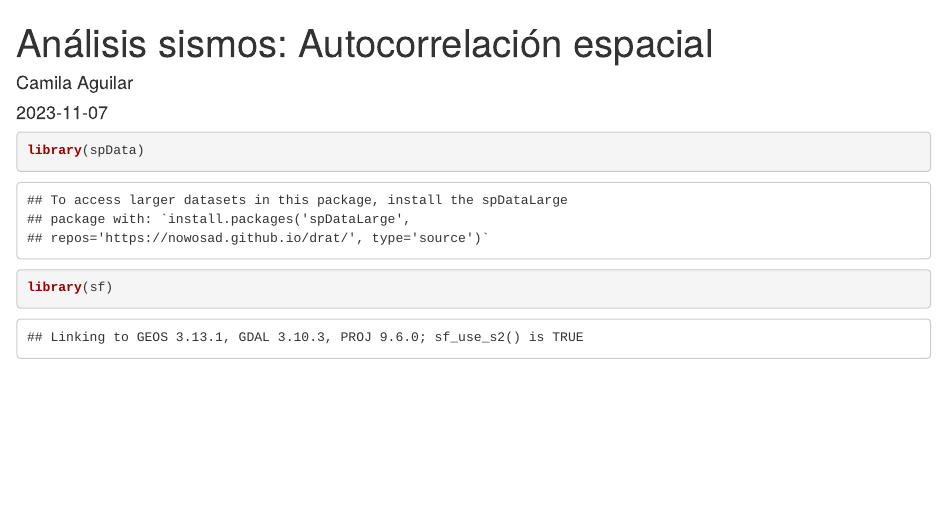
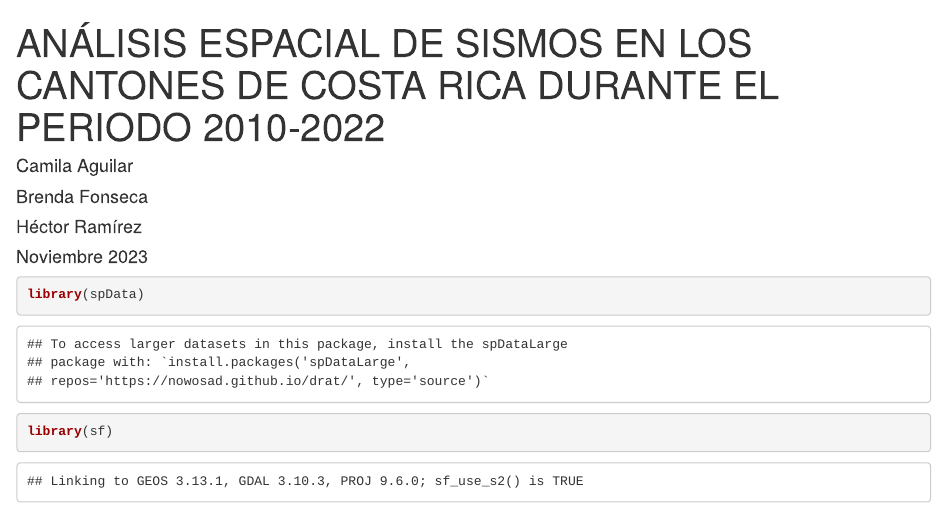
Before and after one commit to mcag2099/SP1649_Proyecto_Final, an R Markdown document (Analisis_Completo.Rmd): the page in a window 1100 px wide, from its top. Rendered offline with R 4.5, knitr and Pandoc, with nearby package versions; some code elsewhere in the file could not run offline.

Commit message:
Actualización script

```diff
--- a/Analisis_Completo.Rmd
+++ b/Analisis_Completo.Rmd
@@ -1,7 +1,10 @@
 ---
-title: 'Análisis sismos: Autocorrelación espacial'
-author: "Camila Aguilar"
-date: "2023-11-07"
+title: 'ANÁLISIS ESPACIAL DE SISMOS EN LOS CANTONES DE COSTA RICA DURANTE EL PERIODO 2010-2022'
+author:
+- 'Camila Aguilar'
+- 'Brenda Fonseca'
+- 'Héctor Ramírez'
+date: "Noviembre 2023"
 output: html_document
 editor_options:
   chunk_output_type: console
```
